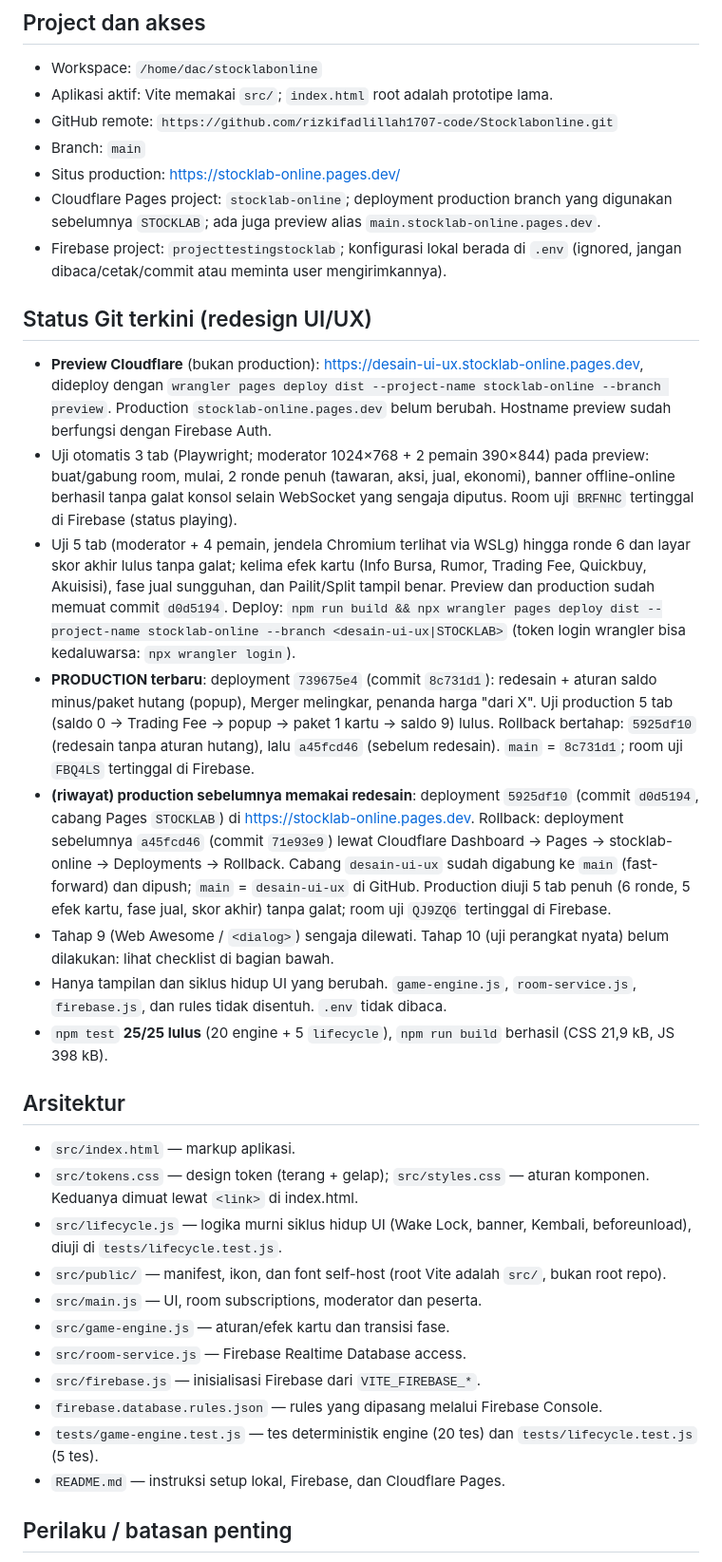
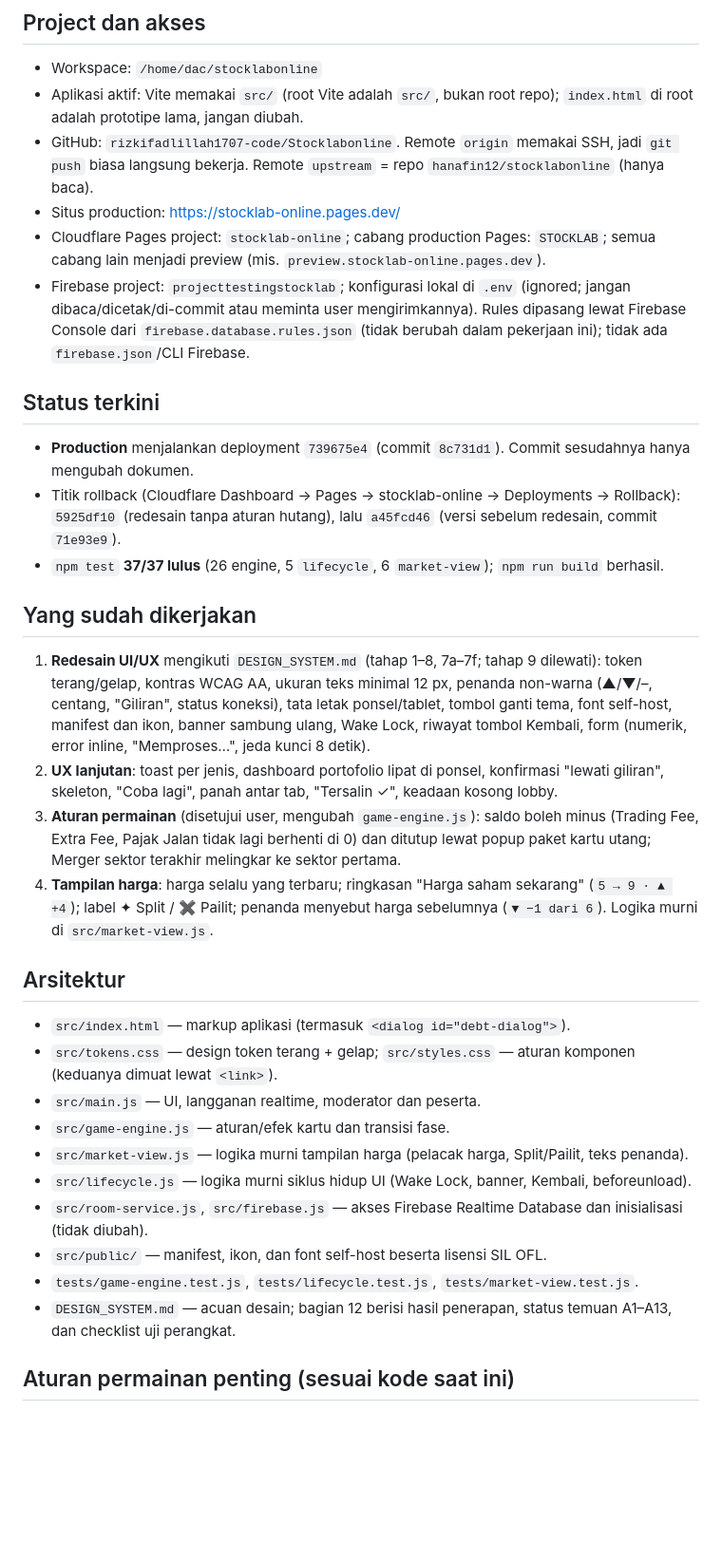
Before and after one commit to rizkifadlillah1707-code/Stocklabonline, a Markdown page: NEXT_CHAT.md, the part around one of its changes. Shown at 95% size. Drawn GitHub-style; blank space fills up the shorter version.

Commit message:
Dokumen: tulis ulang catatan status proyek (NEXT_CHAT.md)
Menyusun ulang menjadi bagian akses, status, pekerjaan selesai, arsitektur, aturan permainan, deploy, pengujian, dan langkah berikutnya.

```diff
--- a/NEXT_CHAT.md
+++ b/NEXT_CHAT.md
@@ -5,37 +5,37 @@ Dokumen ini melengkapi README: gunakan README untuk setup/deploy umum, dan file
 ## Project dan akses
 
 - Workspace: `/home/dac/stocklabonline`
-- Aplikasi aktif: Vite memakai `src/`; `index.html` root adalah prototipe lama.
-- GitHub remote: `https://github.com/rizkifadlillah1707-code/Stocklabonline.git`
-- Branch: `main`
+- Aplikasi aktif: Vite memakai `src/` (root Vite adalah `src/`, bukan root repo); `index.html` di root adalah prototipe lama, jangan diubah.
+- GitHub: `rizkifadlillah1707-code/Stocklabonline`. Remote `origin` memakai SSH, jadi `git push` biasa langsung bekerja. Remote `upstream` = repo `hanafin12/stocklabonline` (hanya baca).
 - Situs production: https://stocklab-online.pages.dev/
-- Cloudflare Pages project: `stocklab-online`; deployment production branch yang digunakan sebelumnya `STOCKLAB`; ada juga preview alias `main.stocklab-online.pages.dev`.
-- Firebase project: `projecttestingstocklab`; konfigurasi lokal berada di `.env` (ignored, jangan dibaca/cetak/commit atau meminta user mengirimkannya).
+- Cloudflare Pages project: `stocklab-online`; cabang production Pages: `STOCKLAB`; semua cabang lain menjadi preview (mis. `preview.stocklab-online.pages.dev`).
+- Firebase project: `projecttestingstocklab`; konfigurasi lokal di `.env` (ignored; jangan dibaca/dicetak/di-commit atau meminta user mengirimkannya). Rules dipasang lewat Firebase Console dari `firebase.database.rules.json` (tidak berubah dalam pekerjaan ini); tidak ada `firebase.json`/CLI Firebase.
 
-## Status Git terkini (redesign UI/UX)
+## Status terkini
 
-- **Preview Cloudflare** (bukan production): https://desain-ui-ux.stocklab-online.pages.dev, dideploy dengan `wrangler pages deploy dist --project-name stocklab-online --branch preview`. Production `stocklab-online.pages.dev` belum berubah. Hostname preview sudah berfungsi dengan Firebase Auth.
-- Uji otomatis 3 tab (Playwright; moderator 1024×768 + 2 pemain 390×844) pada preview: buat/gabung room, mulai, 2 ronde penuh (tawaran, aksi, jual, ekonomi), banner offline-online berhasil tanpa galat konsol selain WebSocket yang sengaja diputus. Room uji `BRFNHC` tertinggal di Firebase (status playing).
-- Uji 5 tab (moderator + 4 pemain, jendela Chromium terlihat via WSLg) hingga ronde 6 dan layar skor akhir lulus tanpa galat; kelima efek kartu (Info Bursa, Rumor, Trading Fee, Quickbuy, Akuisisi), fase jual sungguhan, dan Pailit/Split tampil benar. Preview dan production sudah memuat commit `d0d5194`. Deploy: `npm run build && npx wrangler pages deploy dist --project-name stocklab-online --branch <desain-ui-ux|STOCKLAB>` (token login wrangler bisa kedaluwarsa: `npx wrangler login`).
-- **PRODUCTION terbaru**: deployment `739675e4` (commit `8c731d1`): redesain + aturan saldo minus/paket hutang (popup), Merger melingkar, penanda harga "dari X". Uji production 5 tab (saldo 0 → Trading Fee → popup → paket 1 kartu → saldo 9) lulus. Rollback bertahap: `5925df10` (redesain tanpa aturan hutang), lalu `a45fcd46` (sebelum redesain). `main` = `8c731d1`; room uji `FBQ4LS` tertinggal di Firebase.
-- **(riwayat) production sebelumnya memakai redesain**: deployment `5925df10` (commit `d0d5194`, cabang Pages `STOCKLAB`) di https://stocklab-online.pages.dev. Rollback: deployment sebelumnya `a45fcd46` (commit `71e93e9`) lewat Cloudflare Dashboard → Pages → stocklab-online → Deployments → Rollback. Cabang `desain-ui-ux` sudah digabung ke `main` (fast-forward) dan dipush; `main` = `desain-ui-ux` di GitHub. Production diuji 5 tab penuh (6 ronde, 5 efek kartu, fase jual, skor akhir) tanpa galat; room uji `QJ9ZQ6` tertinggal di Firebase.
-- Tahap 9 (Web Awesome / `<dialog>`) sengaja dilewati. Tahap 10 (uji perangkat nyata) belum dilakukan: lihat checklist di bagian bawah.
-- Hanya tampilan dan siklus hidup UI yang berubah. `game-engine.js`, `room-service.js`, `firebase.js`, dan rules tidak disentuh. `.env` tidak dibaca.
-- `npm test` **25/25 lulus** (20 engine + 5 `lifecycle`), `npm run build` berhasil (CSS 21,9 kB, JS 398 kB).
+- **Production** menjalankan deployment `739675e4` (commit `8c731d1`). Commit sesudahnya hanya mengubah dokumen.
+- Titik rollback (Cloudflare Dashboard → Pages → stocklab-online → Deployments → Rollback): `5925df10` (redesain tanpa aturan hutang), lalu `a45fcd46` (versi sebelum redesain, commit `71e93e9`).
+- `npm test` **37/37 lulus** (26 engine, 5 `lifecycle`, 6 `market-view`); `npm run build` berhasil.
+
+## Yang sudah dikerjakan
+
+1. **Redesain UI/UX** mengikuti `DESIGN_SYSTEM.md` (tahap 1–8, 7a–7f; tahap 9 dilewati): token terang/gelap, kontras WCAG AA, ukuran teks minimal 12 px, penanda non-warna (▲/▼/–, centang, "Giliran", status koneksi), tata letak ponsel/tablet, tombol ganti tema, font self-host, manifest dan ikon, banner sambung ulang, Wake Lock, riwayat tombol Kembali, form (numerik, error inline, "Memproses…", jeda kunci 8 detik).
+2. **UX lanjutan**: toast per jenis, dashboard portofolio lipat di ponsel, konfirmasi "lewati giliran", skeleton, "Coba lagi", panah antar tab, "Tersalin ✓", keadaan kosong lobby.
+3. **Aturan permainan** (disetujui user, mengubah `game-engine.js`): saldo boleh minus (Trading Fee, Extra Fee, Pajak Jalan tidak lagi berhenti di 0) dan ditutup lewat popup paket kartu utang; Merger sektor terakhir melingkar ke sektor pertama.
+4. **Tampilan harga**: harga selalu yang terbaru; ringkasan "Harga saham sekarang" (`5 → 9 · ▲ +4`); label ✦ Split / ✖ Pailit; penanda menyebut harga sebelumnya (`▼ −1 dari 6`). Logika murni di `src/market-view.js`.
 
 ## Arsitektur
 
-- `src/index.html` — markup aplikasi.
-- `src/tokens.css` — design token (terang + gelap); `src/styles.css` — aturan komponen. Keduanya dimuat lewat `<link>` di index.html.
-- `src/lifecycle.js` — logika murni siklus hidup UI (Wake Lock, banner, Kembali, beforeunload), diuji di `tests/lifecycle.test.js`.
-- `src/public/` — manifest, ikon, dan font self-host (root Vite adalah `src/`, bukan root repo).
-- `src/main.js` — UI, room subscriptions, moderator dan peserta.
+- `src/index.html` — markup aplikasi (termasuk `<dialog id="debt-dialog">`).
+- `src/tokens.css` — design token terang + gelap; `src/styles.css` — aturan komponen (keduanya dimuat lewat `<link>`).
+- `src/main.js` — UI, langganan realtime, moderator dan peserta.
 - `src/game-engine.js` — aturan/efek kartu dan transisi fase.
-- `src/room-service.js` — Firebase Realtime Database access.
-- `src/firebase.js` — inisialisasi Firebase dari `VITE_FIREBASE_*`.
-- `firebase.database.rules.json` — rules yang dipasang melalui Firebase Console.
-- `tests/game-engine.test.js` — tes deterministik engine (20 tes) dan `tests/lifecycle.test.js` (5 tes).
-- `README.md` — instruksi setup lokal, Firebase, dan Cloudflare Pages.
+- `src/market-view.js` — logika murni tampilan harga (pelacak harga, Split/Pailit, teks penanda).
+- `src/lifecycle.js` — logika murni siklus hidup UI (Wake Lock, banner, Kembali, beforeunload).
+- `src/room-service.js`, `src/firebase.js` — akses Firebase Realtime Database dan inisialisasi (tidak diubah).
+- `src/public/` — manifest, ikon, dan font self-host beserta lisensi SIL OFL.
+- `tests/game-engine.test.js`, `tests/lifecycle.test.js`, `tests/market-view.test.js`.
+- `DESIGN_SYSTEM.md` — acuan desain; bagian 12 berisi hasil penerapan, status temuan A1–A13, dan checklist uji perangkat.
 
-## Perilaku / batasan penting
+## Aturan permainan penting (sesuai kode saat ini)
 
```
Also changed, not shown: other parts of NEXT_CHAT.md (+26 -17 lines).
